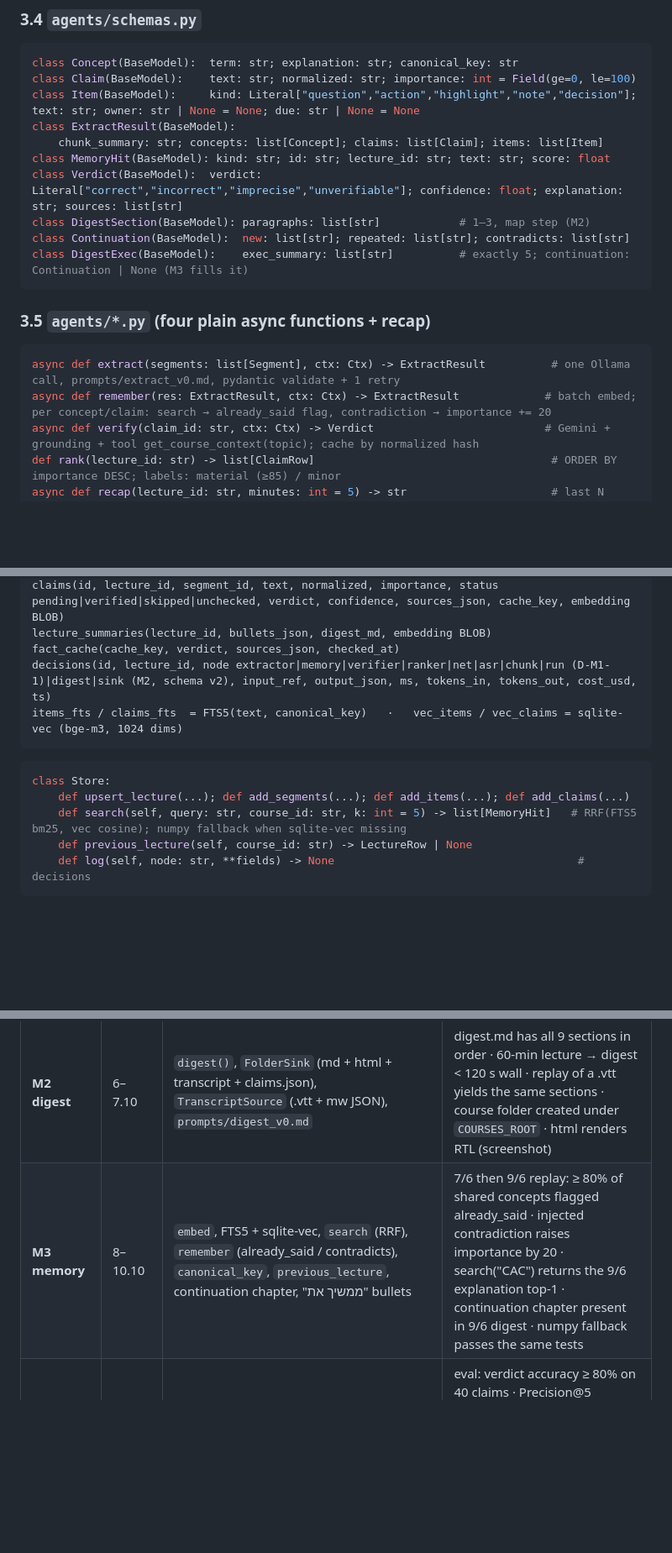
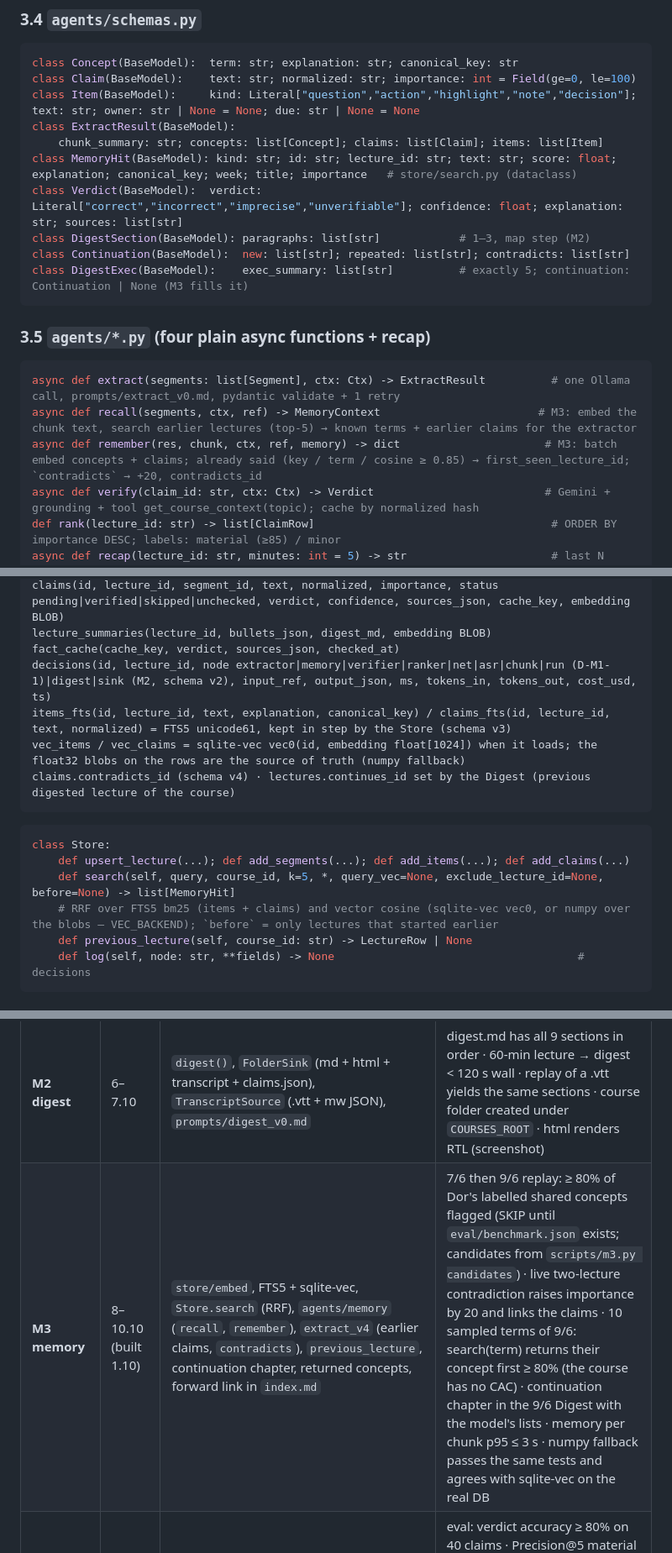
Before and after one commit to DorKatzav/lecture-copilot, a Markdown page: PLAN.md, 3 parts joined by grey strips. Shown at 84% size. Drawn GitHub-style; blank space fills up the shorter version.

Commit message:
docs: PLAN contracts for M3 (memory, search, schema v3/v4, gate row); CLAUDE.md chronology rule
Co-Authored-By: Claude Opus 5.5 (1M context) <noreply@anthropic.com>

````diff
--- a/PLAN.md
+++ b/PLAN.md
@@ -134,7 +134,7 @@ class Claim(BaseModel):    text: str; normalized: str; importance: int = Field(g
 class Item(BaseModel):     kind: Literal["question","action","highlight","note","decision"]; text: str; owner: str | None = None; due: str | None = None
 class ExtractResult(BaseModel):
     chunk_summary: str; concepts: list[Concept]; claims: list[Claim]; items: list[Item]
-class MemoryHit(BaseModel): kind: str; id: str; lecture_id: str; text: str; score: float
+class MemoryHit(BaseModel): kind: str; id: str; lecture_id: str; text: str; score: float; explanation; canonical_key; week; title; importance   # store/search.py (dataclass)
 class Verdict(BaseModel):  verdict: Literal["correct","incorrect","imprecise","unverifiable"]; confidence: float; explanation: str; sources: list[str]
 class DigestSection(BaseModel): paragraphs: list[str]            # 1–3, map step (M2)
 class Continuation(BaseModel):  new: list[str]; repeated: list[str]; contradicts: list[str]
@@ -144,7 +144,8 @@ class DigestExec(BaseModel):    exec_summary: list[str]          # exactly 5; co
 ### 3.5 `agents/*.py` (four plain async functions + recap)
 ```python
 async def extract(segments: list[Segment], ctx: Ctx) -> ExtractResult          # one Ollama call, prompts/extract_v0.md, pydantic validate + 1 retry
-async def remember(res: ExtractResult, ctx: Ctx) -> ExtractResult             # batch embed; per concept/claim: search → already_said flag, contradiction → importance += 20
+async def recall(segments, ctx, ref) -> MemoryContext                        # M3: embed the chunk text, search earlier lectures (top-5) → known terms + earlier claims for the extractor
+async def remember(res, chunk, ctx, ref, memory) -> dict                      # M3: batch embed concepts + claims; already said (key / term / cosine ≥ 0.85) → first_seen_lecture_id; `contradicts` → +20, contradicts_id
 async def verify(claim_id: str, ctx: Ctx) -> Verdict                          # Gemini + grounding + tool get_course_context(topic); cache by normalized hash
 def rank(lecture_id: str) -> list[ClaimRow]                                    # ORDER BY importance DESC; labels: material (≥85) / minor
 async def recap(lecture_id: str, minutes: int = 5) -> str                      # last N chunk_summaries → one Ollama call → 3 lines
@@ -161,12 +162,15 @@ claims(id, lecture_id, segment_id, text, normalized, importance, status pending|
 lecture_summaries(lecture_id, bullets_json, digest_md, embedding BLOB)
 fact_cache(cache_key, verdict, sources_json, checked_at)
 decisions(id, lecture_id, node extractor|memory|verifier|ranker|net|asr|chunk|run (D-M1-1)|digest|sink (M2, schema v2), input_ref, output_json, ms, tokens_in, tokens_out, cost_usd, ts)
-items_fts / claims_fts  = FTS5(text, canonical_key)   ·   vec_items / vec_claims = sqlite-vec (bge-m3, 1024 dims)
+items_fts(id, lecture_id, text, explanation, canonical_key) / claims_fts(id, lecture_id, text, normalized) = FTS5 unicode61, kept in step by the Store (schema v3)
+vec_items / vec_claims = sqlite-vec vec0(id, embedding float[1024]) when it loads; the float32 blobs on the rows are the source of truth (numpy fallback)
+claims.contradicts_id (schema v4) · lectures.continues_id set by the Digest (previous digested lecture of the course)
 ```
 ```python
 class Store:
     def upsert_lecture(...); def add_segments(...); def add_items(...); def add_claims(...)
-    def search(self, query: str, course_id: str, k: int = 5) -> list[MemoryHit]   # RRF(FTS5 bm25, vec cosine); numpy fallback when sqlite-vec missing
+    def search(self, query, course_id, k=5, *, query_vec=None, exclude_lecture_id=None, before=None) -> list[MemoryHit]
+    # RRF over FTS5 bm25 (items + claims) and vector cosine (sqlite-vec vec0, or numpy over the blobs — VEC_BACKEND); `before` = only lectures that started earlier
     def previous_lecture(self, course_id: str) -> LectureRow | None
     def log(self, node: str, **fields) -> None                                     # decisions
 ```
@@ -219,7 +223,7 @@ WS   /ws              → pushes rows on every store write (items, claims, level
 | **M0 skeleton + stage-0** | 23–25.9 | repo, env `copilot`, `.cursor/rules`, `scripts/setup_models.sh`, fixture, `prompts/extract_v0.md`, stage-0 measurements in `docs/notes/STAGE0_HE.html` | `mw version` ok · 3 Ollama models present · sqlite-vec loads (or numpy fallback flagged) · fixture exists · `mw` 5 runs on 45 s: p50 logged, hot/cold verdict written · 10 real chunks → extract_v0 → ≥ 9/10 valid JSON · mic-from-seat test recorded (readable yes/no) · secret scan empty |
 | **M1 pipeline** | 4–5.10 (done 28.9) | `FileSource`, `vad.split`, `MacWhisperASR`, `extract`, `Store` (schema, ULID, upserts), `cli replay --pace fast`, `memprobe`, `scripts/ollama_serve.sh` | fixture → segments ≥ 10, items ≥ 5, claims ≥ 1 · rerun = one lecture, tables equal the last replay, no older rows (D-M1-5; identical counts asserted with stubs) · every chunk ≤ budget on the fixture (p95 logged) · `ASRError` on a corrupt wav marks the chunk failed and continues · peak memory: all three resident, pressure below critical, swap growth ≤ 1 GB (D-M1-6) · Ollama runs with the prompt cache off (D-M1-4) · tests with stubs green |
 | **M2 digest** | 6–7.10 | `digest()`, `FolderSink` (md + html + transcript + claims.json), `TranscriptSource` (.vtt + mw JSON), `prompts/digest_v0.md` | digest.md has all 9 sections in order · 60-min lecture → digest < 120 s wall · replay of a .vtt yields the same sections · course folder created under `COURSES_ROOT` · html renders RTL (screenshot) |
-| **M3 memory** | 8–10.10 | `embed`, FTS5 + sqlite-vec, `search` (RRF), `remember` (already_said / contradicts), `canonical_key`, `previous_lecture`, continuation chapter, "ממשיך את" bullets | 7/6 then 9/6 replay: ≥ 80% of shared concepts flagged already_said · injected contradiction raises importance by 20 · search("CAC") returns the 9/6 explanation top-1 · continuation chapter present in 9/6 digest · numpy fallback passes the same tests |
+| **M3 memory** | 8–10.10 (built 1.10) | `store/embed`, FTS5 + sqlite-vec, `Store.search` (RRF), `agents/memory` (`recall`, `remember`), `extract_v4` (earlier claims, `contradicts`), `previous_lecture`, continuation chapter, returned concepts, forward link in `index.md` | 7/6 then 9/6 replay: ≥ 80% of Dor's labelled shared concepts flagged (SKIP until `eval/benchmark.json` exists; candidates from `scripts/m3.py candidates`) · live two-lecture contradiction raises importance by 20 and links the claims · 10 sampled terms of 9/6: search(term) returns their concept first ≥ 80% (the course has no CAC) · continuation chapter in the 9/6 Digest with the model's lists · memory per chunk p95 ≤ 3 s · numpy fallback passes the same tests and agrees with sqlite-vec on the real DB |
 | **M4 verifier + ranker + eval** | 11–12.10 | `verify` (Gemini, grounding, `get_course_context` tool, cache), verifier worker, offline mode, `rank`, `eval.py`, `benchmark.json` (labels from Sukkot) | eval: verdict accuracy ≥ 80% on 40 claims · Precision@5 material ≥ 80% · wifi off mid-replay → claims `unchecked`, batch-verified at stop · cost per lecture < $0.20 from `decisions` · cache hit on repeated claim · CI never calls Gemini |
 | **M5 live product** | 13–15.10 | `LiveSource` + meter, `cli copilot` launcher (starts Ollama, checks mw, opens tab), web page before/during/after, ★ mark, notes, recap, crash-recovery banner, `course_page()` + search box | 20-min live simulation (YouTube lecture through speakers, 3 m): rows arrive, no popups, digest < 120 s after stop · kill process mid-lecture → reopen shows banner, resume finishes digest with chunks so far · meter reads > −40 dB within 10 s · course.html lists glossary across both lectures · RTL screenshots |
 | **M6 Notion** | 16.10 | `NotionSink`: 5 DBs created once (`cli notion-init`), lecture page via markdown endpoint, glossary/claims/tasks rows, idempotent re-sync | after M5 replay: Lectures page exists with 9 sections · Glossary rows == distinct canonical_keys · re-sync twice → no duplicates · NOTION_TOKEN absent → sink skipped with a logged reason, folder sink still writes |
````
Also changed, not shown: other parts of PLAN.md (+1 -1 lines), CLAUDE.md (+1 -0 lines).
